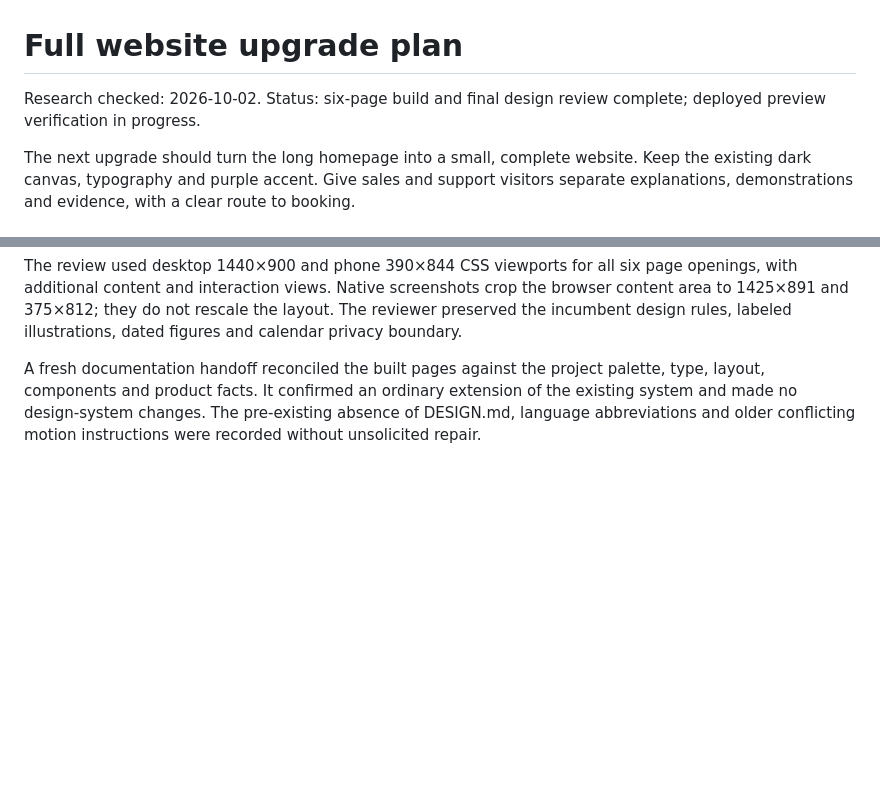
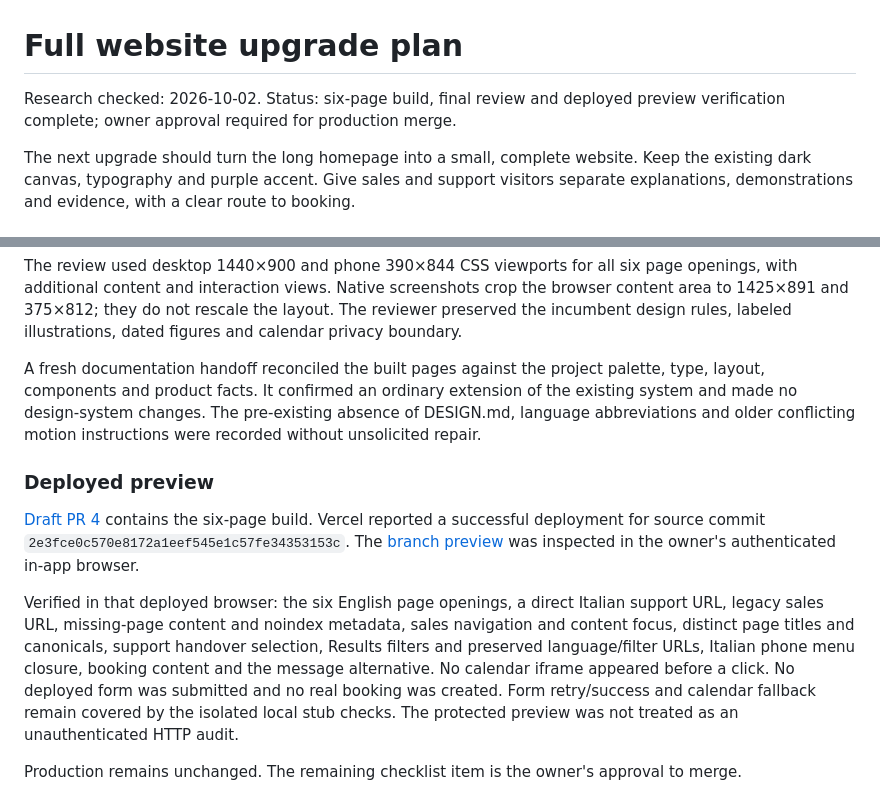
Before and after one commit to riccardo-flowsync/flowsyncai-website, a Markdown page: docs/website-upgrade-plan.md, 2 parts joined by grey strips. Drawn GitHub-style; blank space fills up the shorter version.

Commit message:
Record deployed website verification

```diff
--- a/docs/website-upgrade-plan.md
+++ b/docs/website-upgrade-plan.md
@@ -1,6 +1,6 @@
 # Full website upgrade plan
 
-Research checked: 2026-10-02. Status: six-page build and final design review complete; deployed preview verification in progress.
+Research checked: 2026-10-02. Status: six-page build, final review and deployed preview verification complete; owner approval required for production merge.
 
 The next upgrade should turn the long homepage into a small, complete website. Keep the existing dark canvas, typography and purple accent. Give sales and support visitors separate explanations, demonstrations and evidence, with a clear route to booking.
 
@@ -211,3 +211,11 @@ A fresh Impeccable reviewer completed the full five-section finish contract and
 The review used desktop 1440×900 and phone 390×844 CSS viewports for all six page openings, with additional content and interaction views. Native screenshots crop the browser content area to 1425×891 and 375×812; they do not rescale the layout. The reviewer preserved the incumbent design rules, labeled illustrations, dated figures and calendar privacy boundary.
 
 A fresh documentation handoff reconciled the built pages against the project palette, type, layout, components and product facts. It confirmed an ordinary extension of the existing system and made no design-system changes. The pre-existing absence of DESIGN.md, language abbreviations and older conflicting motion instructions were recorded without unsolicited repair.
+
+### Deployed preview
+
+[Draft PR 4](https://github.com/riccardo-flowsync/flowsyncai-website/pull/4) contains the six-page build. Vercel reported a successful deployment for source commit `2e3fce0c570e8172a1eef545e1c57fe34353153c`. The [branch preview](https://flowsyncai-website-git-codex-res-d8f705-riccardo-2769s-projects.vercel.app/en) was inspected in the owner's authenticated in-app browser.
+
+Verified in that deployed browser: the six English page openings, a direct Italian support URL, legacy sales URL, missing-page content and noindex metadata, sales navigation and content focus, distinct page titles and canonicals, support handover selection, Results filters and preserved language/filter URLs, Italian phone menu closure, booking content and the message alternative. No calendar iframe appeared before a click. No deployed form was submitted and no real booking was created. Form retry/success and calendar fallback remain covered by the isolated local stub checks. The protected preview was not treated as an unauthenticated HTTP audit.
+
+Production remains unchanged. The remaining checklist item is the owner's approval to merge.
```
Also changed, not shown: other parts of docs/website-upgrade-plan.md (+1 -1 lines).
